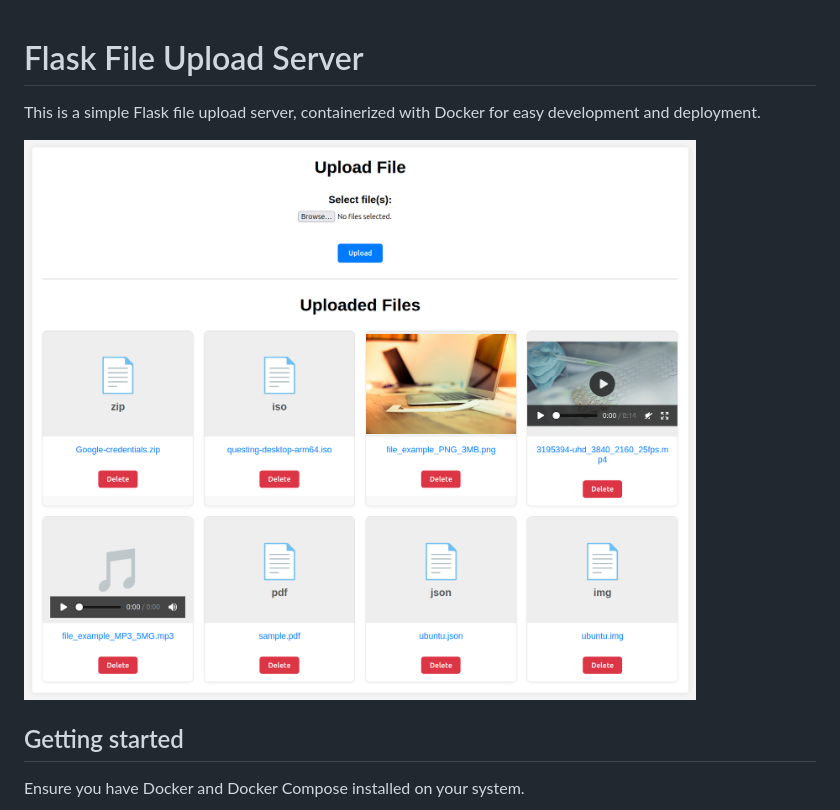
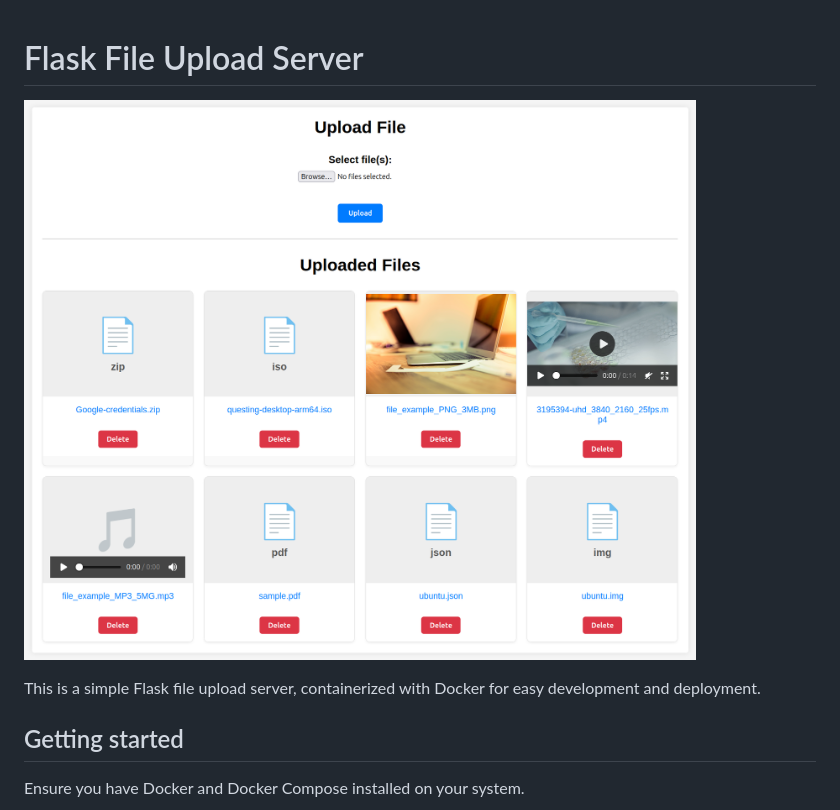
Before and after one commit to taiwanese-eirin/flask_file_upload_server, a Markdown page: README.md, the part around the change. Rendered like a GitHub page.

Commit message:
Rearrange README.md

```diff
--- a/README.md
+++ b/README.md
@@ -1,8 +1,8 @@
 # Flask File Upload Server
 
+![sampleview](doc/sampleview.png)
+
 This is a simple Flask file upload server, containerized with Docker for easy development and deployment.
-
-![sampleview](doc/sampleview.png)
 
 ## Getting started
 
```
